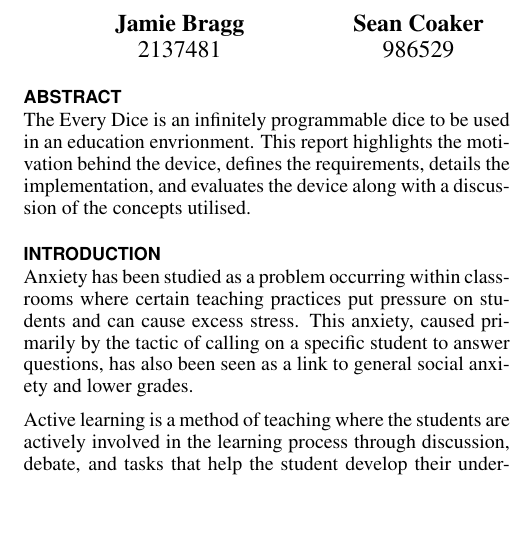
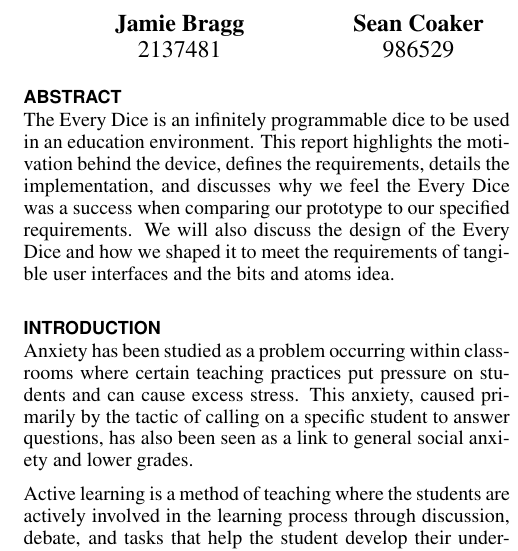
Before and after one commit to SeanCoaker/CSCM29-Group-Repo, a LaTeX document (Documentation/Final Report/proceedings.tex): part of one column of page 1 of 4, cut so that both start at the same text, the shorter picture padded with empty space. Compiled offline with pdfLaTeX.

Commit message:
Added content to abstract

```diff
--- a/Documentation/Final Report/proceedings.tex
+++ b/Documentation/Final Report/proceedings.tex
@@ -92,7 +92,7 @@
 
 \begin{abstract}
 
-The Every Dice is an infinitely programmable dice to be used in an education envrionment. This report highlights the motivation behind the device, defines the requirements, details the implementation, and evaluates the device along with a discussion of the concepts utilised.
+The Every Dice is an infinitely programmable dice to be used in an education environment. This report highlights the motivation behind the device, defines the requirements, details the implementation, and discusses why we feel the Every Dice was a success when comparing our prototype to our specified requirements. We will also discuss the design of the Every Dice and how we shaped it to meet the requirements of tangible user interfaces and the bits and atoms idea.
 
 \end{abstract}
 
```
Also changed, not shown: Documentation/Final Report/proceedings.pdf.
